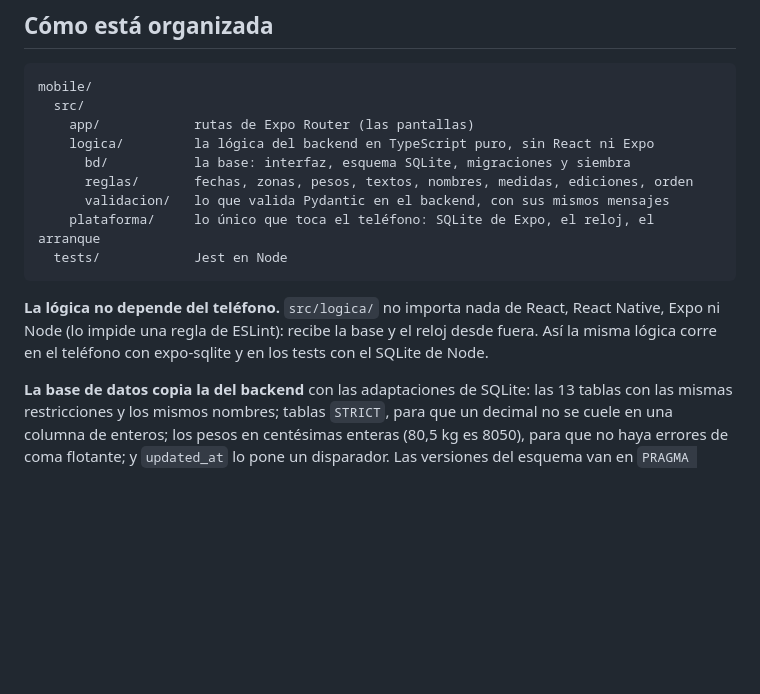
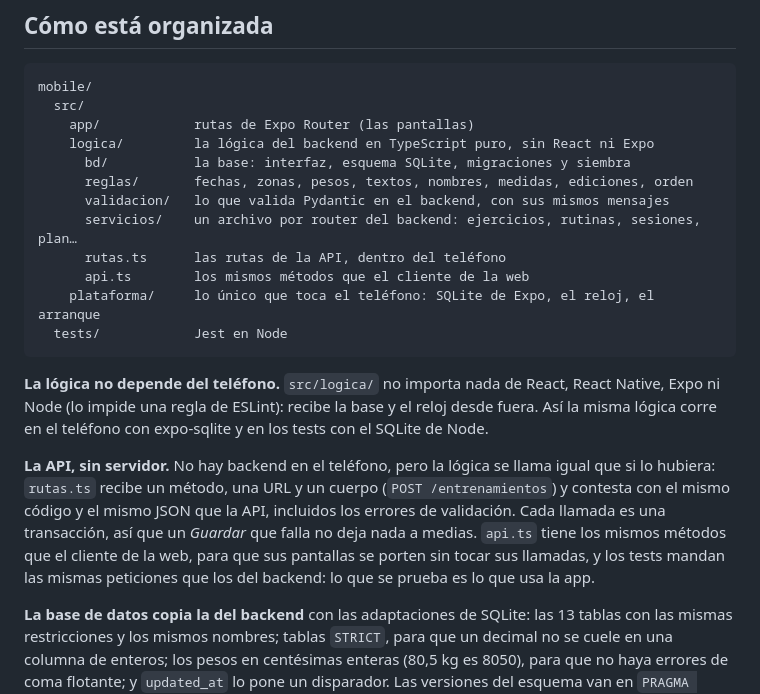
Before and after one commit to Danielrey99/training-life, a Markdown page: mobile/README.md, the part around the change. Rendered like a GitHub page; blank space fills up the shorter version.

Commit message:
docs: contar en el README del móvil cómo funciona la API sin servidor

````diff
--- a/mobile/README.md
+++ b/mobile/README.md
@@ -22,11 +22,16 @@ mobile/
       bd/           la base: interfaz, esquema SQLite, migraciones y siembra
       reglas/       fechas, zonas, pesos, textos, nombres, medidas, ediciones, orden
       validacion/   lo que valida Pydantic en el backend, con sus mismos mensajes
+      servicios/    un archivo por router del backend: ejercicios, rutinas, sesiones, plan…
+      rutas.ts      las rutas de la API, dentro del teléfono
+      api.ts        los mismos métodos que el cliente de la web
     plataforma/     lo único que toca el teléfono: SQLite de Expo, el reloj, el arranque
   tests/            Jest en Node
 ```
 
 **La lógica no depende del teléfono.** `src/logica/` no importa nada de React, React Native, Expo ni Node (lo impide una regla de ESLint): recibe la base y el reloj desde fuera. Así la misma lógica corre en el teléfono con expo-sqlite y en los tests con el SQLite de Node.
+
+**La API, sin servidor.** No hay backend en el teléfono, pero la lógica se llama igual que si lo hubiera: `rutas.ts` recibe un método, una URL y un cuerpo (`POST /entrenamientos`) y contesta con el mismo código y el mismo JSON que la API, incluidos los errores de validación. Cada llamada es una transacción, así que un *Guardar* que falla no deja nada a medias. `api.ts` tiene los mismos métodos que el cliente de la web, para que sus pantallas se porten sin tocar sus llamadas, y los tests mandan las mismas peticiones que los del backend: lo que se prueba es lo que usa la app.
 
 **La base de datos copia la del backend** con las adaptaciones de SQLite: las 13 tablas con las mismas restricciones y los mismos nombres; tablas `STRICT`, para que un decimal no se cuele en una columna de enteros; los pesos en centésimas enteras (80,5 kg es 8050), para que no haya errores de coma flotante; y `updated_at` lo pone un disparador. Las versiones del esquema van en `PRAGMA user_version`, como las migraciones de Alembic, y los ejercicios predefinidos se ponen al día al arrancar si la lista de `shared/` cambió.
 
````
